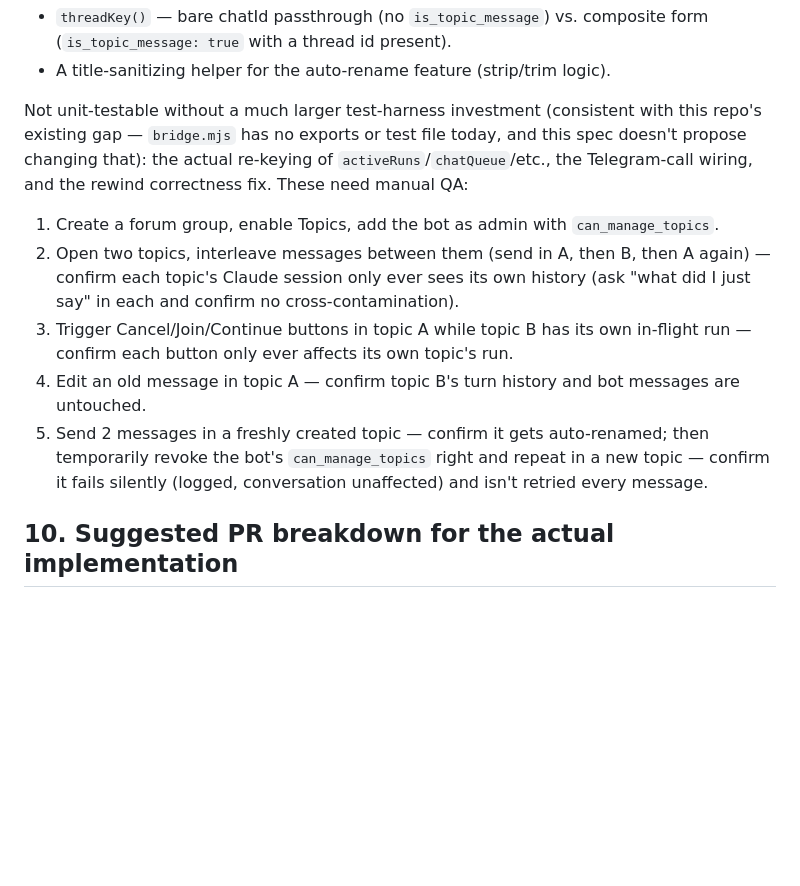
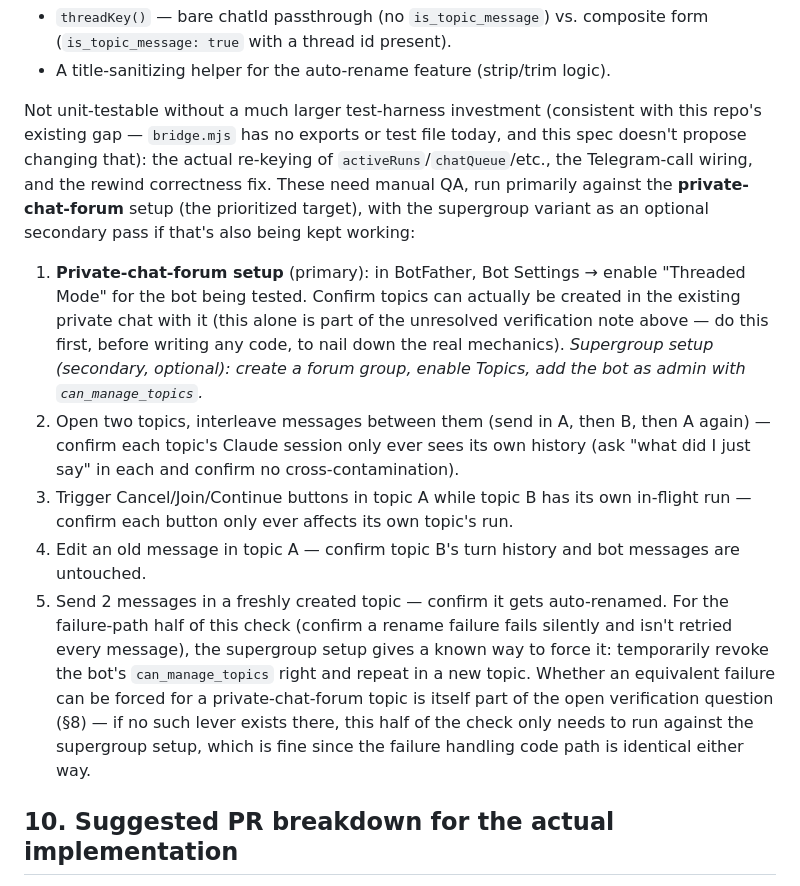
Before and after one commit to suhocki/telegram-claude-bridge, a Markdown page: docs/forum-topics/IMPLEMENTATION.md, the part around the change. GitHub-like rendering; blank space fills up the shorter version.

Commit message:
Fix §9 manual QA plan to lead with the private-chat-forum setup, not just supergroup

```diff
--- a/docs/forum-topics/IMPLEMENTATION.md
+++ b/docs/forum-topics/IMPLEMENTATION.md
@@ -310,10 +310,17 @@ Not unit-testable without a much larger test-harness investment (consistent
 with this repo's existing gap — `bridge.mjs` has no exports or test file today,
 and this spec doesn't propose changing that): the actual re-keying of
 `activeRuns`/`chatQueue`/etc., the Telegram-call wiring, and the rewind
-correctness fix. These need manual QA:
+correctness fix. These need manual QA, run primarily against the
+**private-chat-forum** setup (the prioritized target), with the supergroup
+variant as an optional secondary pass if that's also being kept working:
 
-1. Create a forum group, enable Topics, add the bot as admin with
-   `can_manage_topics`.
+1. **Private-chat-forum setup** (primary): in BotFather, Bot Settings → enable
+   "Threaded Mode" for the bot being tested. Confirm topics can actually be
+   created in the existing private chat with it (this alone is part of the
+   unresolved verification note above — do this first, before writing any
+   code, to nail down the real mechanics). *Supergroup setup (secondary,
+   optional): create a forum group, enable Topics, add the bot as admin with
+   `can_manage_topics`.*
 2. Open two topics, interleave messages between them (send in A, then B, then A
    again) — confirm each topic's Claude session only ever sees its own history
    (ask "what did I just say" in each and confirm no cross-contamination).
@@ -321,10 +328,15 @@ correctness fix. These need manual QA:
    in-flight run — confirm each button only ever affects its own topic's run.
 4. Edit an old message in topic A — confirm topic B's turn history and bot
    messages are untouched.
-5. Send 2 messages in a freshly created topic — confirm it gets auto-renamed;
-   then temporarily revoke the bot's `can_manage_topics` right and repeat in a
-   new topic — confirm it fails silently (logged, conversation unaffected) and
-   isn't retried every message.
+5. Send 2 messages in a freshly created topic — confirm it gets auto-renamed.
+   For the failure-path half of this check (confirm a rename failure fails
+   silently and isn't retried every message), the supergroup setup gives a
+   known way to force it: temporarily revoke the bot's `can_manage_topics`
+   right and repeat in a new topic. Whether an equivalent failure can be forced
+   for a private-chat-forum topic is itself part of the open verification
+   question (§8) — if no such lever exists there, this half of the check only
+   needs to run against the supergroup setup, which is fine since the failure
+   handling code path is identical either way.
 
 ## 10. Suggested PR breakdown for the actual implementation
 
```
